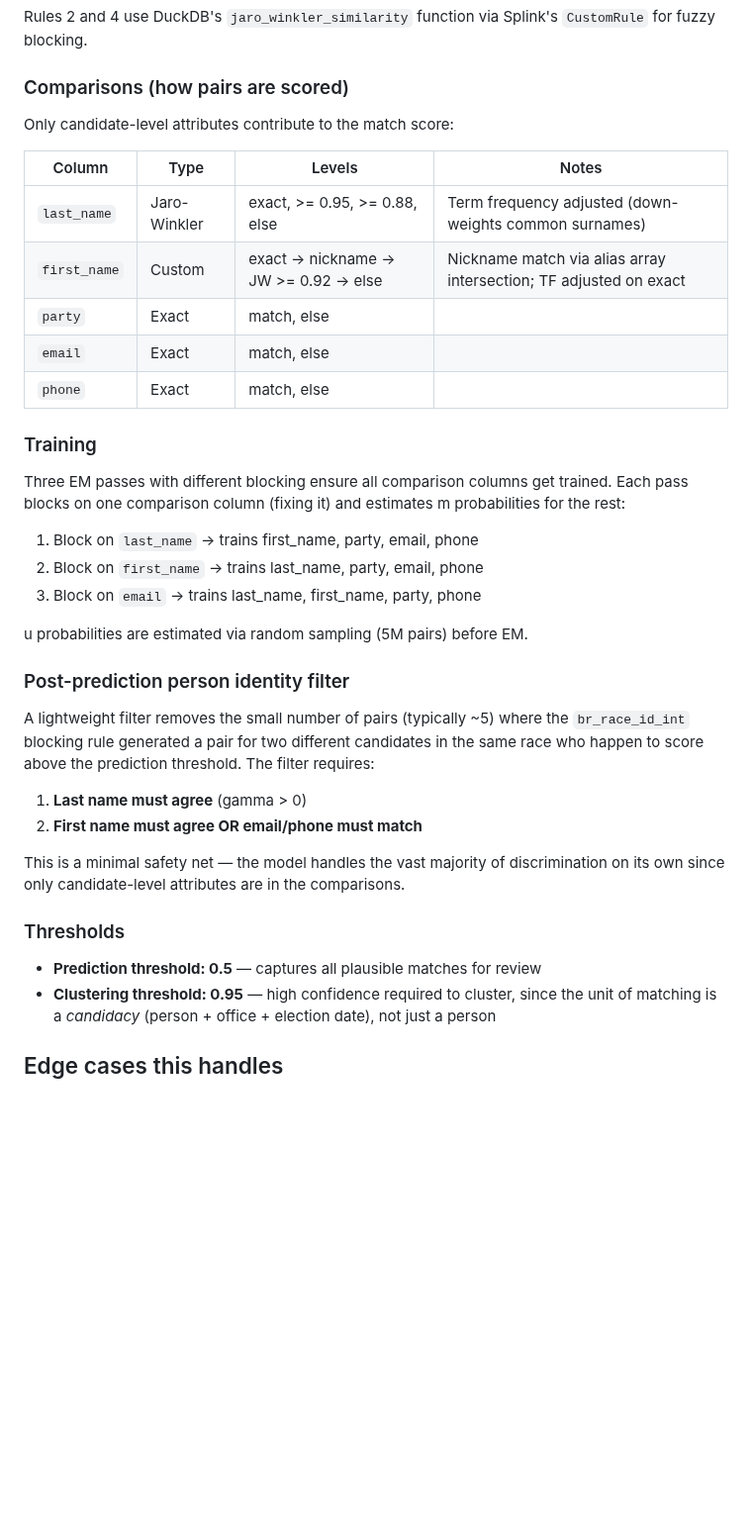
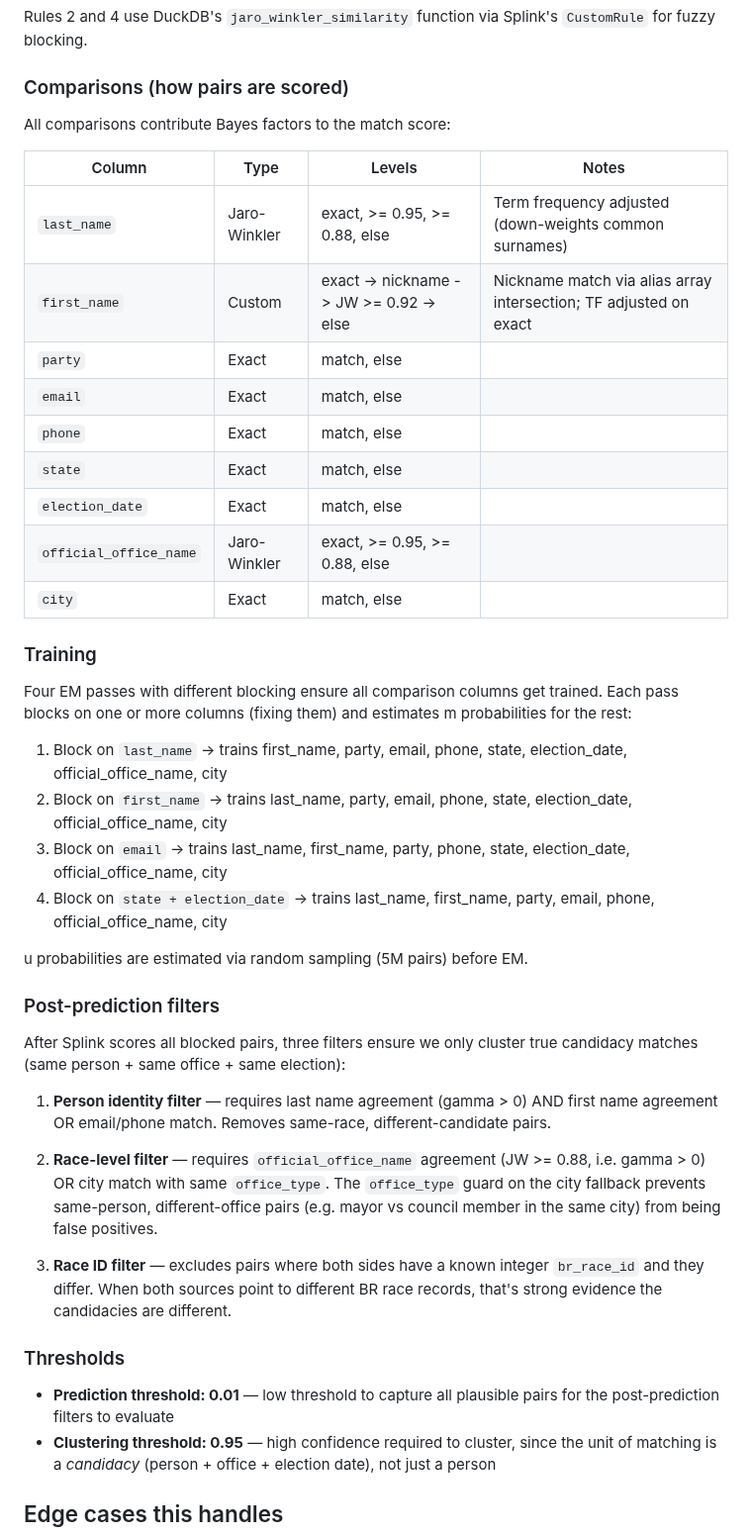
Before and after one commit to thegoodparty/gp-data-platform, a Markdown page: entity_resolution/README.md, the part around one of its changes. Shown at 99% size. GitHub-like rendering; blank space fills up the shorter version.

```diff
--- a/entity_resolution/README.md
+++ b/entity_resolution/README.md
@@ -97,7 +96,7 @@ Rules 2 and 4 use DuckDB's `jaro_winkler_similarity` function via Splink's
 
 ### Comparisons (how pairs are scored)
 
-Only candidate-level attributes contribute to the match score:
+All comparisons contribute Bayes factors to the match score:
 
 | Column | Type | Levels | Notes |
 |--------|------|--------|-------|
@@ -106,36 +105,46 @@ Only candidate-level attributes contribute to the match score:
 | `party` | Exact | match, else | |
 | `email` | Exact | match, else | |
 | `phone` | Exact | match, else | |
+| `state` | Exact | match, else | |
+| `election_date` | Exact | match, else | |
+| `official_office_name` | Jaro-Winkler | exact, >= 0.95, >= 0.88, else | |
+| `city` | Exact | match, else | |
 
 ### Training
 
-Three EM passes with different blocking ensure all comparison columns get
-trained. Each pass blocks on one comparison column (fixing it) and estimates
+Four EM passes with different blocking ensure all comparison columns get
+trained. Each pass blocks on one or more columns (fixing them) and estimates
 m probabilities for the rest:
 
-1. Block on `last_name` -> trains first_name, party, email, phone
-2. Block on `first_name` -> trains last_name, party, email, phone
-3. Block on `email` -> trains last_name, first_name, party, phone
+1. Block on `last_name` -> trains first_name, party, email, phone, state, election_date, official_office_name, city
+2. Block on `first_name` -> trains last_name, party, email, phone, state, election_date, official_office_name, city
+3. Block on `email` -> trains last_name, first_name, party, phone, state, election_date, official_office_name, city
+4. Block on `state + election_date` -> trains last_name, first_name, party, email, phone, official_office_name, city
 
 u probabilities are estimated via random sampling (5M pairs) before EM.
 
-### Post-prediction person identity filter
+### Post-prediction filters
 
-A lightweight filter removes the small number of pairs (typically ~5) where
-the `br_race_id_int` blocking rule generated a pair for two different
-candidates in the same race who happen to score above the prediction
-threshold. The filter requires:
+After Splink scores all blocked pairs, three filters ensure we only cluster
+true candidacy matches (same person + same office + same election):
 
-1. **Last name must agree** (gamma > 0)
-2. **First name must agree OR email/phone must match**
+1. **Person identity filter** — requires last name agreement (gamma > 0) AND
+   first name agreement OR email/phone match. Removes same-race,
+   different-candidate pairs.
 
-This is a minimal safety net — the model handles the vast majority of
-discrimination on its own since only candidate-level attributes are in the
-comparisons.
+2. **Race-level filter** — requires `official_office_name` agreement (JW >= 0.88,
+   i.e. gamma > 0) OR city match with same `office_type`. The `office_type`
+   guard on the city fallback prevents same-person, different-office pairs
+   (e.g. mayor vs council member in the same city) from being false positives.
+
+3. **Race ID filter** — excludes pairs where both sides have a known integer
+   `br_race_id` and they differ. When both sources point to different BR race
+   records, that's strong evidence the candidacies are different.
 
 ### Thresholds
 
-- **Prediction threshold: 0.5** — captures all plausible matches for review
+- **Prediction threshold: 0.01** — low threshold to capture all plausible pairs
+  for the post-prediction filters to evaluate
 - **Clustering threshold: 0.95** — high confidence required to cluster, since
   the unit of matching is a *candidacy* (person + office + election date), not
   just a person
```
Also changed, not shown: other parts of entity_resolution/README.md (+54 -40 lines), entity_resolution/results/m_u_parameters_chart.png, entity_resolution/results/match_weights_chart.png, 3 other files.
